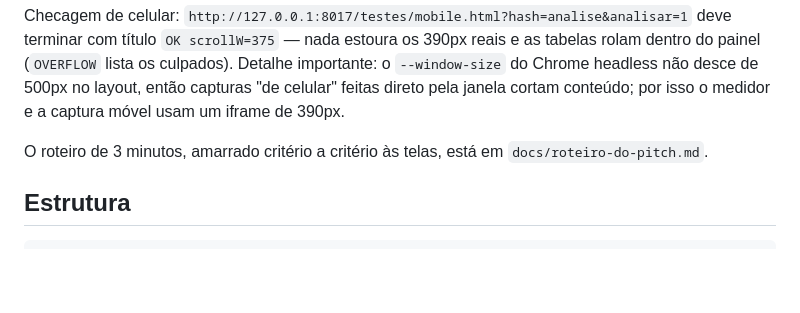
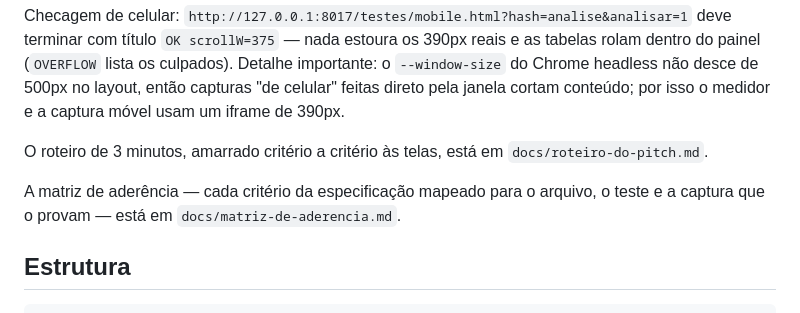
Before and after one commit to RuanAlmeida/RRB-AMO, a Markdown page: README.md, the part around the change. Drawn GitHub-style; blank space fills up the shorter version.

Commit message:
Docs: matriz de aderência critério→evidência e ponteiro no README

````diff
--- a/README.md
+++ b/README.md
@@ -124,6 +124,9 @@ captura móvel usam um iframe de 390px.
 O roteiro de 3 minutos, amarrado critério a critério às telas, está em
 `docs/roteiro-do-pitch.md`.
 
+A matriz de aderência — cada critério da especificação mapeado para o arquivo,
+o teste e a captura que o provam — está em `docs/matriz-de-aderencia.md`.
+
 ## Estrutura
 
 ```
````
Also changed, not shown: docs/matriz-de-aderencia.md (added, +74 -0 lines).
